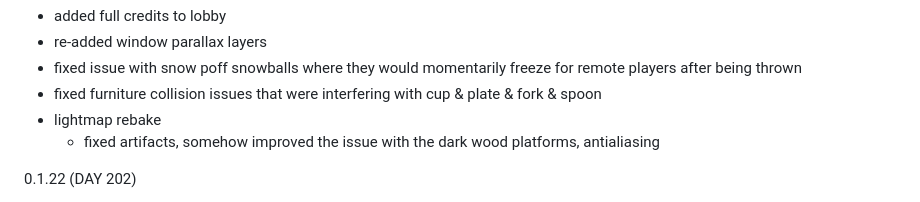
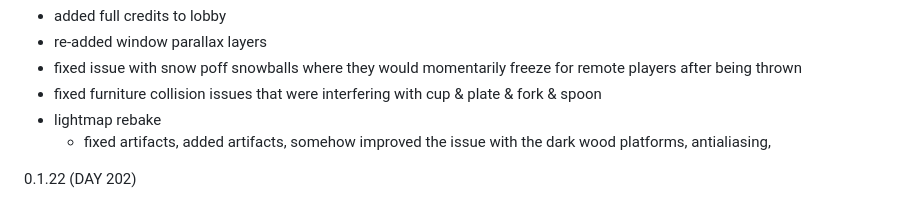
Before and after one commit to dawnofender/dawnofender.github.io, a Markdown page: Snowfall City Changelog.md, the part around the change. Rendered like a GitHub page.

```diff
--- a/Snowfall City Changelog.md
+++ b/Snowfall City Changelog.md
@@ -4,7 +4,7 @@
 - fixed issue with snow poff snowballs where they would momentarily freeze for remote players after being thrown
 - fixed furniture collision issues that were interfering with cup & plate & fork & spoon
 - lightmap rebake
-	- fixed artifacts, somehow improved the issue with the dark wood platforms, antialiasing
+	- fixed artifacts, added artifacts, somehow improved the issue with the dark wood platforms, antialiasing,
 
 0.1.22 (DAY 202)
 - automated collider component setup, some stuff may collide differently now, hopefully in a good way
```
